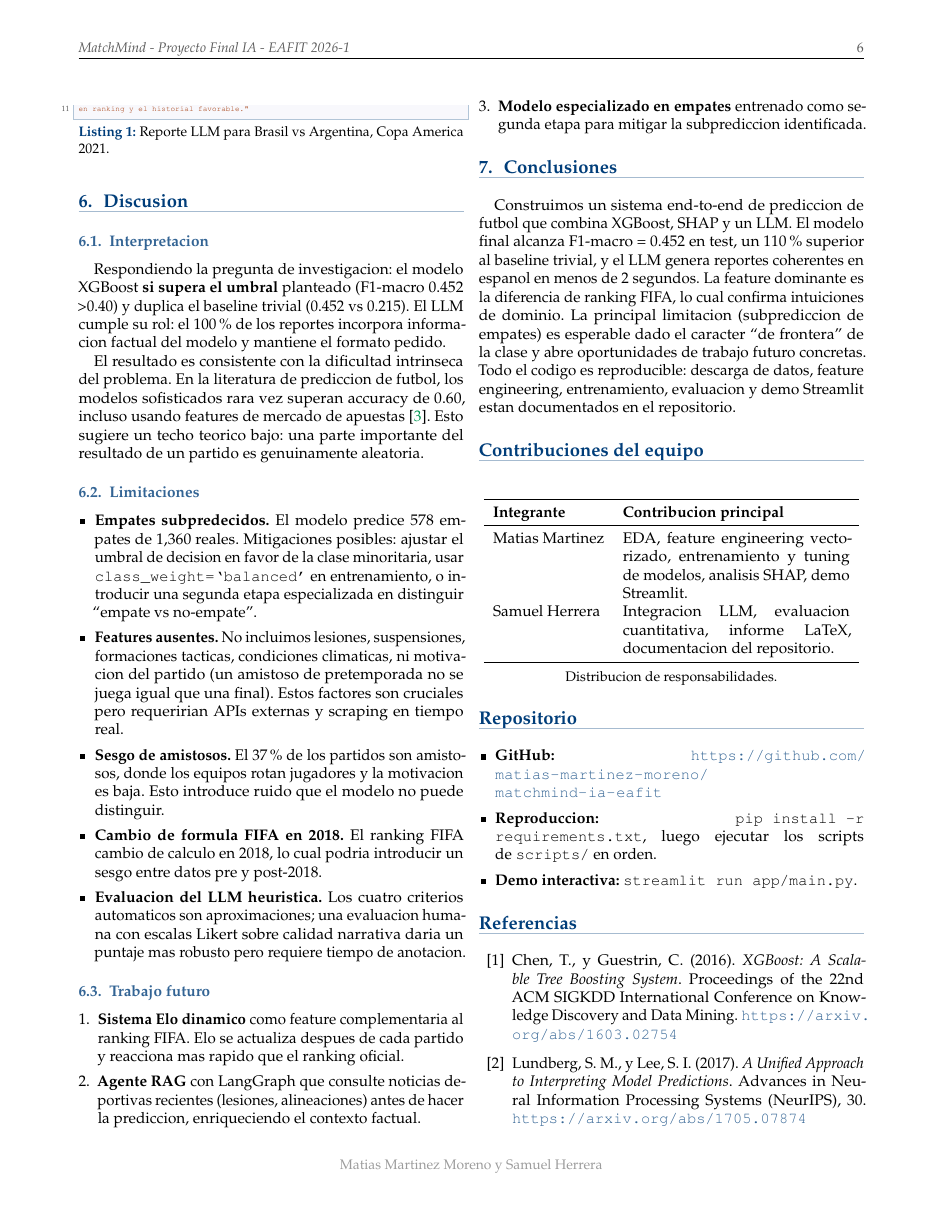
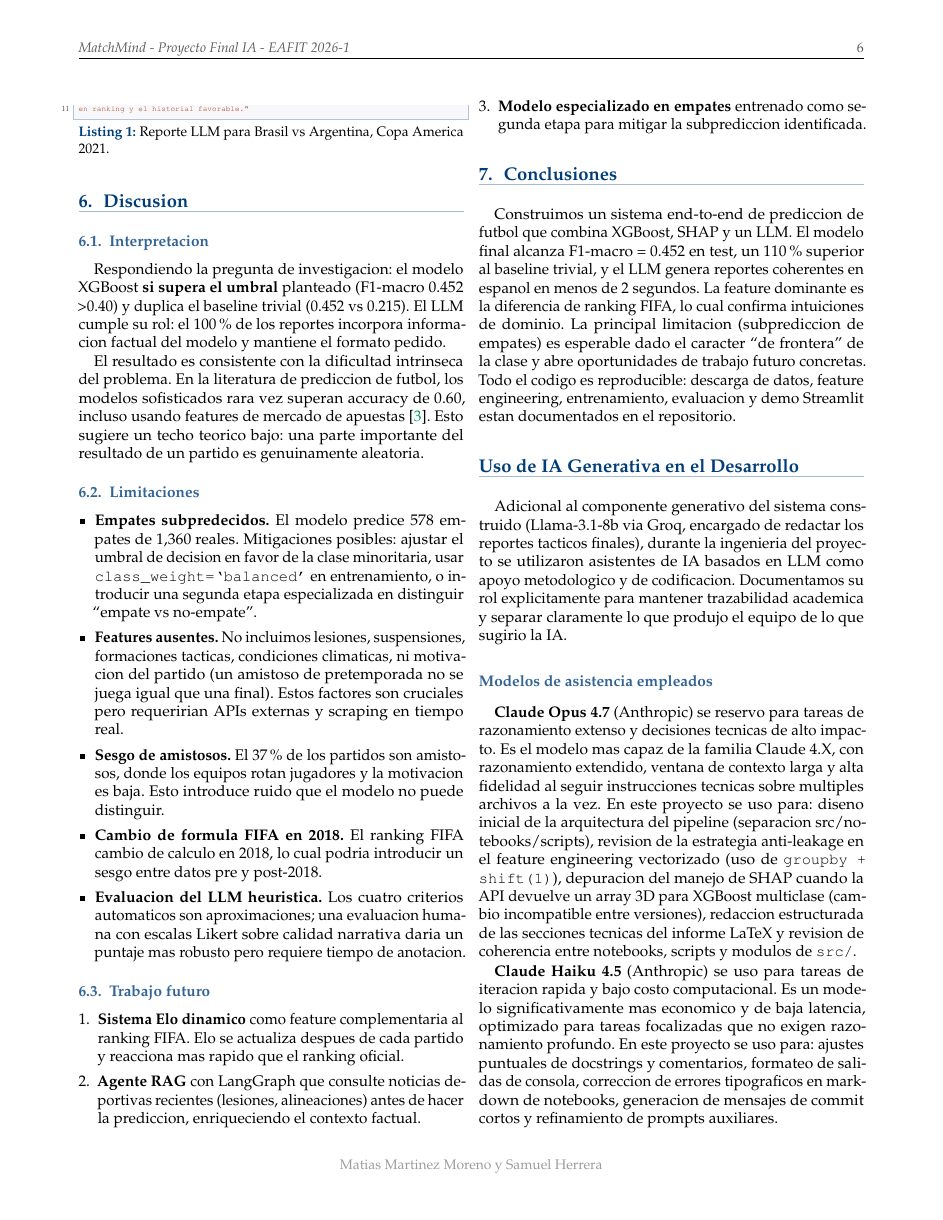
Before and after one commit to matias-martinez-moreno/matchmind-ia-eafit, a LaTeX paper (docs/informe_final.tex): page 6 of 7 before the commit and page 6 of 8 after it. Compiled offline with pdfLaTeX.

Commit message:
docs: informe final con seccion de uso de IA en el desarrollo (Opus 4.7 + Haiku 4.5) y fecha actualizada

```diff
--- a/docs/informe_final.tex
+++ b/docs/informe_final.tex
@@ -468,3 +468,13 @@ El resultado es consistente con la dificultad intrinseca del problema. En la lit
 Construimos un sistema end-to-end de prediccion de futbol que combina XGBoost, SHAP y un LLM. El modelo final alcanza F1-macro = 0.452 en test, un 110\% superior al baseline trivial, y el LLM genera reportes coherentes en espanol en menos de 2 segundos. La feature dominante es la diferencia de ranking FIFA, lo cual confirma intuiciones de dominio. La principal limitacion (subprediccion de empates) es esperable dado el caracter ``de frontera'' de la clase y abre oportunidades de trabajo futuro concretas. Todo el codigo es reproducible: descarga de datos, feature engineering, entrenamiento, evaluacion y demo Streamlit estan documentados en el repositorio.
 
 %% ==========================================================
+\section*{Uso de IA Generativa en el Desarrollo}
+\label{sec:ia_dev}
+
+Adicional al componente generativo del sistema construido (Llama-3.1-8b via Groq, encargado de redactar los reportes tacticos finales), durante la ingenieria del proyecto se utilizaron asistentes de IA basados en LLM como apoyo metodologico y de codificacion. Documentamos su rol explicitamente para mantener trazabilidad academica y separar claramente lo que produjo el equipo de lo que sugirio la IA.
+
+\subsection*{Modelos de asistencia empleados}
+
+\textbf{Claude Opus 4.7} (Anthropic) se reservo para tareas de razonamiento extenso y decisiones tecnicas de alto impacto. Es el modelo mas capaz de la familia Claude 4.X, con razonamiento extendido, ventana de contexto larga y alta fidelidad al seguir instrucciones tecnicas sobre multiples archivos a la vez. En este proyecto se uso para: diseno inicial de la arquitectura del pipeline (separacion src/notebooks/scripts), revision de la estrategia anti-leakage en el feature engineering vectorizado (uso de \texttt{groupby + shift(1)}), depuracion del manejo de SHAP cuando la API devuelve un array 3D para XGBoost multiclase (cambio incompatible entre versiones), redaccion estructurada de las secciones tecnicas del informe LaTeX y revision de coherencia entre notebooks, scripts y modulos de \texttt{src/}.
+
+\textbf{Claude Haiku 4.5} (Anthropic) se uso para tareas de iteracion rapida y bajo costo computacional. Es un modelo significativamente mas economico y de baja latencia, optimizado para tareas focalizadas que no exigen razonamiento profundo. En este proyecto se uso para: ajustes puntuales de docstrings y comentarios, formateo de salidas de consola, correccion de errores tipograficos en markdown de notebooks, generacion de mensajes de commit cortos y refinamiento de prompts auxiliares.
```
Also changed, not shown: docs/informe_final.pdf, docs/informe_final.tex (10 more changed lines).
